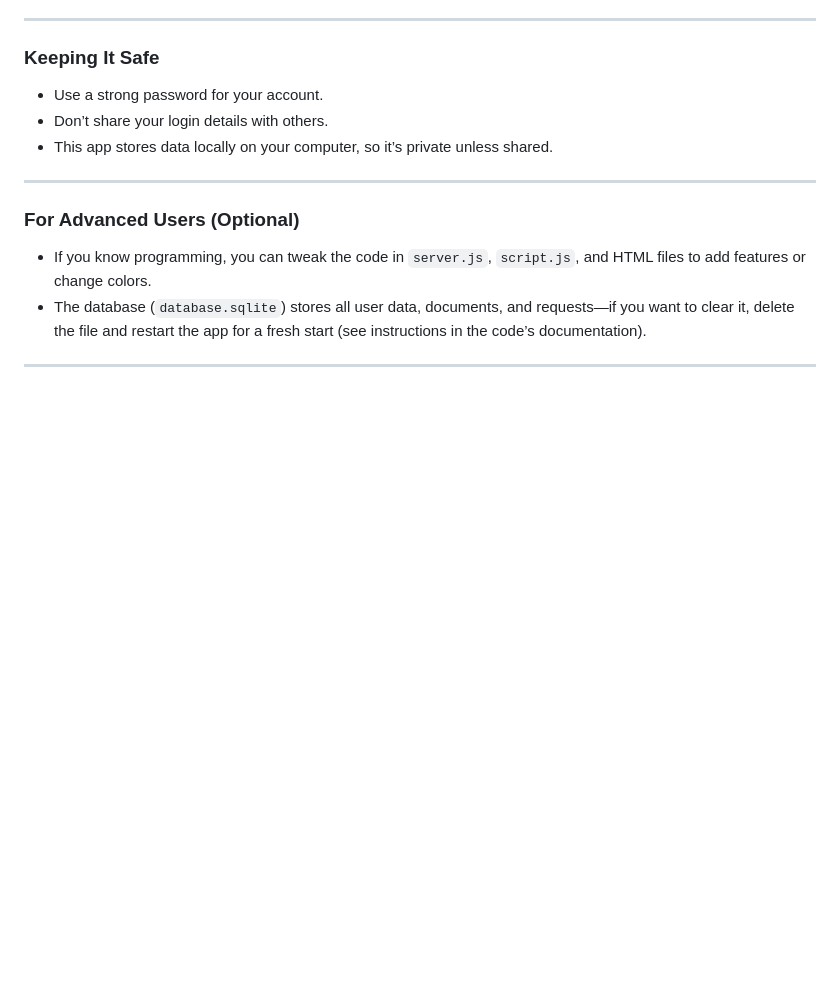
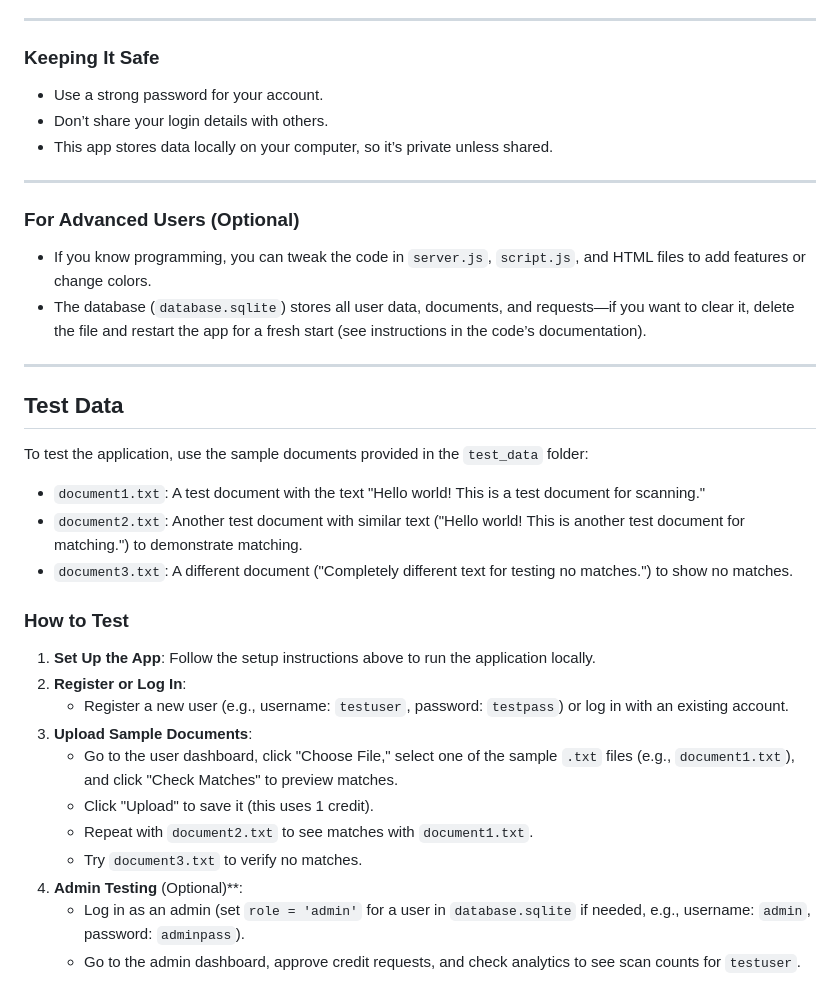
Before and after one commit to akashpadala/document-scanning-system, a Markdown page: README.md, the part around the change. GitHub-like rendering; blank space fills up the shorter version.

```diff
--- a/README.md
+++ b/README.md
@@ -123,3 +123,24 @@ This is a simple web tool that lets users upload and scan text documents (like .
 - The database (`database.sqlite`) stores all user data, documents, and requests—if you want to clear it, delete the file and restart the app for a fresh start (see instructions in the code’s documentation).
 
 ---
+
+## Test Data
+
+To test the application, use the sample documents provided in the `test_data` folder:
+
+- `document1.txt`: A test document with the text "Hello world! This is a test document for scanning."
+- `document2.txt`: Another test document with similar text ("Hello world! This is another test document for matching.") to demonstrate matching.
+- `document3.txt`: A different document ("Completely different text for testing no matches.") to show no matches.
+
+### How to Test
+1. **Set Up the App**: Follow the setup instructions above to run the application locally.
+2. **Register or Log In**:
+   - Register a new user (e.g., username: `testuser`, password: `testpass`) or log in with an existing account.
+3. **Upload Sample Documents**:
+   - Go to the user dashboard, click "Choose File," select one of the sample `.txt` files (e.g., `document1.txt`), and click "Check Matches" to preview matches.
+   - Click "Upload" to save it (this uses 1 credit).
+   - Repeat with `document2.txt` to see matches with `document1.txt`.
+   - Try `document3.txt` to verify no matches.
+4. **Admin Testing** (Optional)**:
+   - Log in as an admin (set `role = 'admin'` for a user in `database.sqlite` if needed, e.g., username: `admin`, password: `adminpass`).
+   - Go to the admin dashboard, approve credit requests, and check analytics to see scan counts for `testuser`.
```
